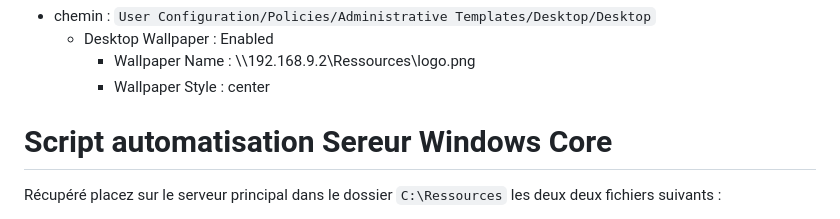
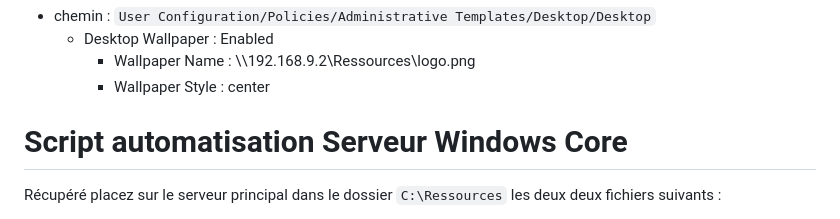
Before and after one commit to WildCodeSchool/TSSR-2402-P3-G4-BuildYourInfra-Pharmgreen, a Markdown page: Sprint 3/s11_install.md, the part around the change. GitHub-like rendering.

```diff
--- a/Sprint 3/s11_install.md
+++ b/Sprint 3/s11_install.md
@@ -399,7 +399,7 @@ Cliquer sur `Next` jusqu'à arriver à `Install`.
         - Wallpaper Name : \\\192.168.9.2\Ressources\logo.png
         - Wallpaper Style : center
 
-# Script automatisation Sereur Windows Core
+# Script automatisation Serveur Windows Core
 Récupéré placez sur le serveur principal dans le dossier `C:\Ressources` les deux deux fichiers suivants :
 - Script : https://github.com/WildCodeSchool/TSSR-2402-P3-G4-BuildYourInfra-Pharmgreen/blob/main/Ressources/Script/script_AD-DS.ps1
 - Fichier de configuraation : https://github.com/WildCodeSchool/TSSR-2402-P3-G4-BuildYourInfra-Pharmgreen/blob/main/Ressources/liste/configAD-DS.csv
```
